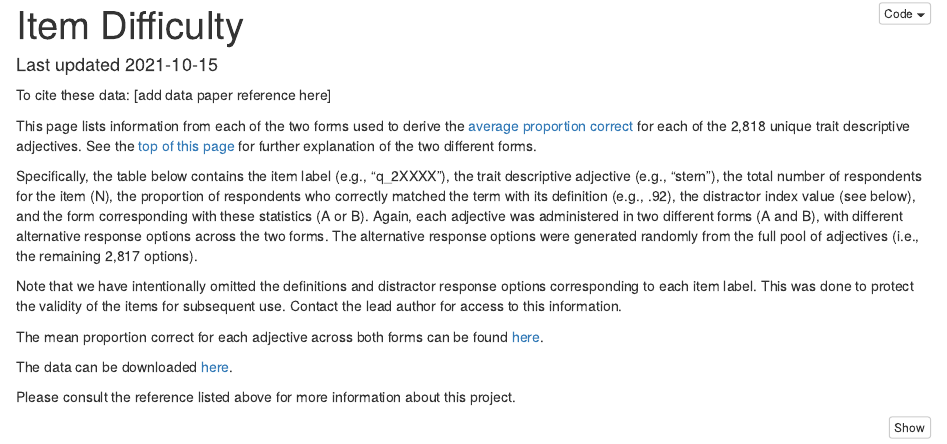
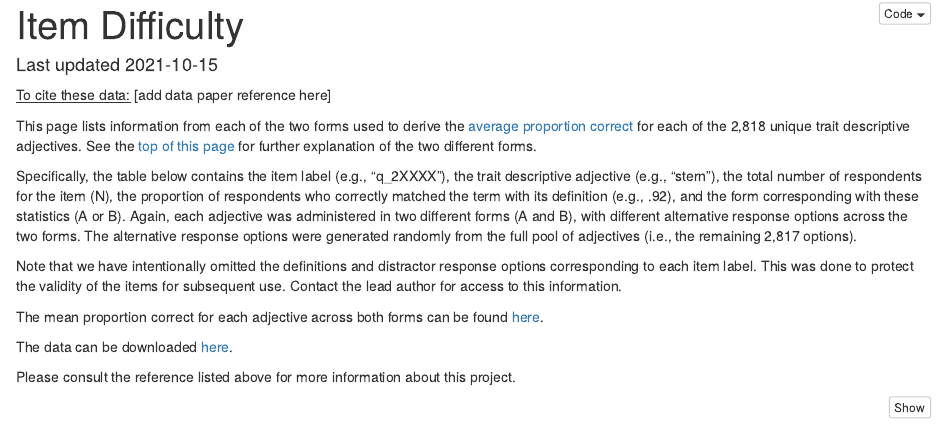
Before and after one commit to pie-lab/tda, an R Markdown document (item-difficulty.Rmd): the page in a window 1100 px wide, from 80 px down. Rendered offline with R 4.5, knitr and Pandoc, with nearby package versions; some code elsewhere in the file could not run offline.

Commit message:
minor edits

```diff
--- a/item-difficulty.Rmd
+++ b/item-difficulty.Rmd
@@ -7,12 +7,12 @@ output:
     code_folding: hide
 ---
 
-To cite these data:
+<u>To cite these data:</u>
 [add data paper reference here]
 
 This page lists information from each of the two forms used to derive the [average proportion correct](https://pie-lab.github.io/tda/tda-difficulty.html) for each of the 2,818 unique trait descriptive adjectives. See the [top of this page](https://pie-lab.github.io/tda/tda-difficulty.html) for further explanation of the two different forms.
 
-Specifically, the table below contains the item label (e.g., "q_2XXXX"), the trait descriptive adjective (e.g., "stern"), the total number of respondents for the item (N), the proportion of respondents who correctly matched the term with its definition (e.g., .92), the distractor index value (see below), and the form corresponding with these statistics (A or B). Again, each adjective was administered in two different forms (A and B), with different alternative response options across the two forms. The alternative response options were generated randomly from the full pool of adjectives (i.e., the remaining 2,817 options).
+Specifically, the table below contains the item label (e.g., "q_2XXXX"), the trait descriptive adjective (e.g., "stern"), the total number of respondents for the item (N), the proportion of respondents who correctly matched the term with its definition (e.g., .92), and the form corresponding with these statistics (A or B). Again, each adjective was administered in two different forms (A and B), with different alternative response options across the two forms. The alternative response options were generated randomly from the full pool of adjectives (i.e., the remaining 2,817 options).
 
 Note that we have intentionally omitted the definitions and distractor response options corresponding to each item label. This was done to protect the validity of the items for subsequent use. Contact the lead author for access to this information.
 
```
